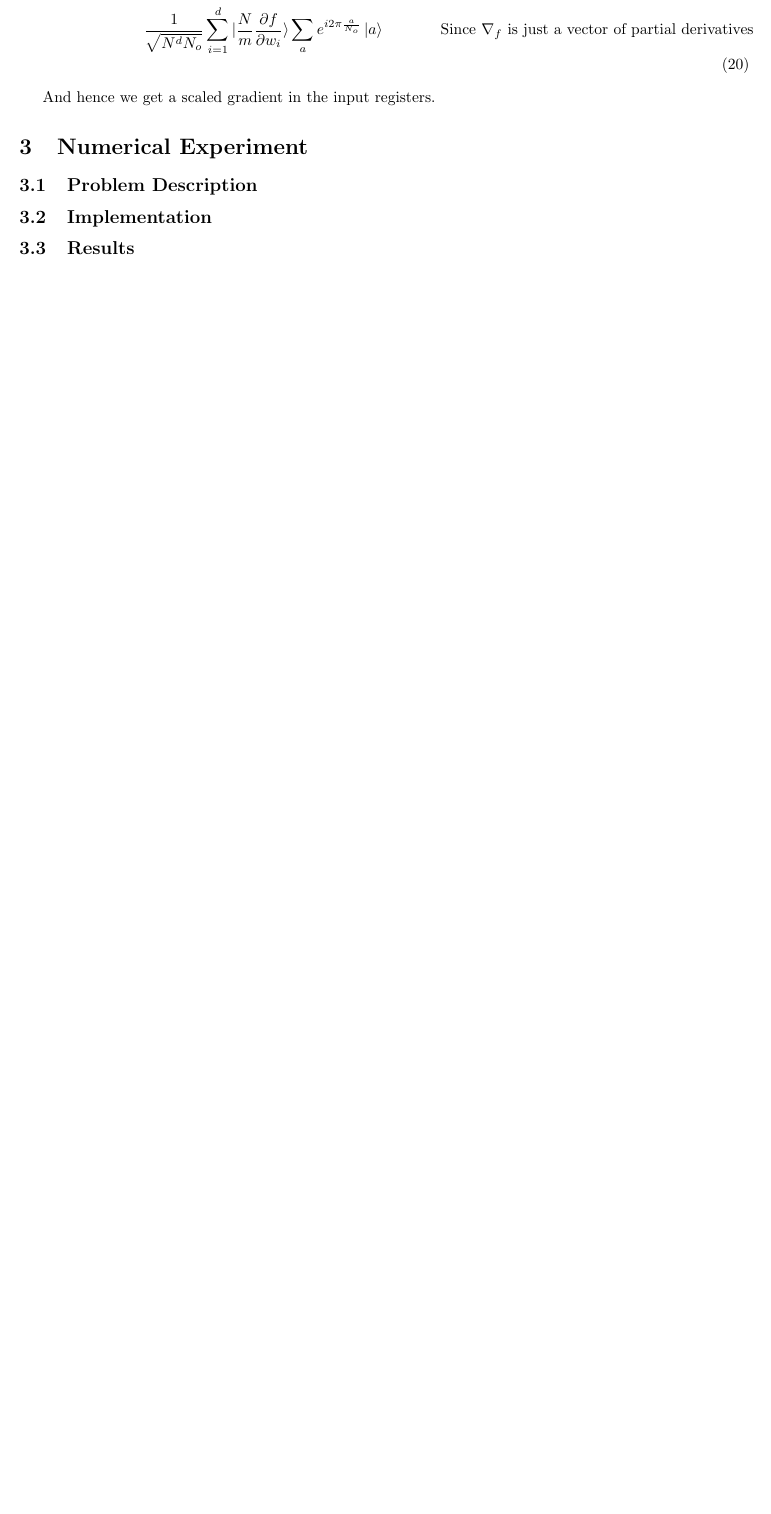
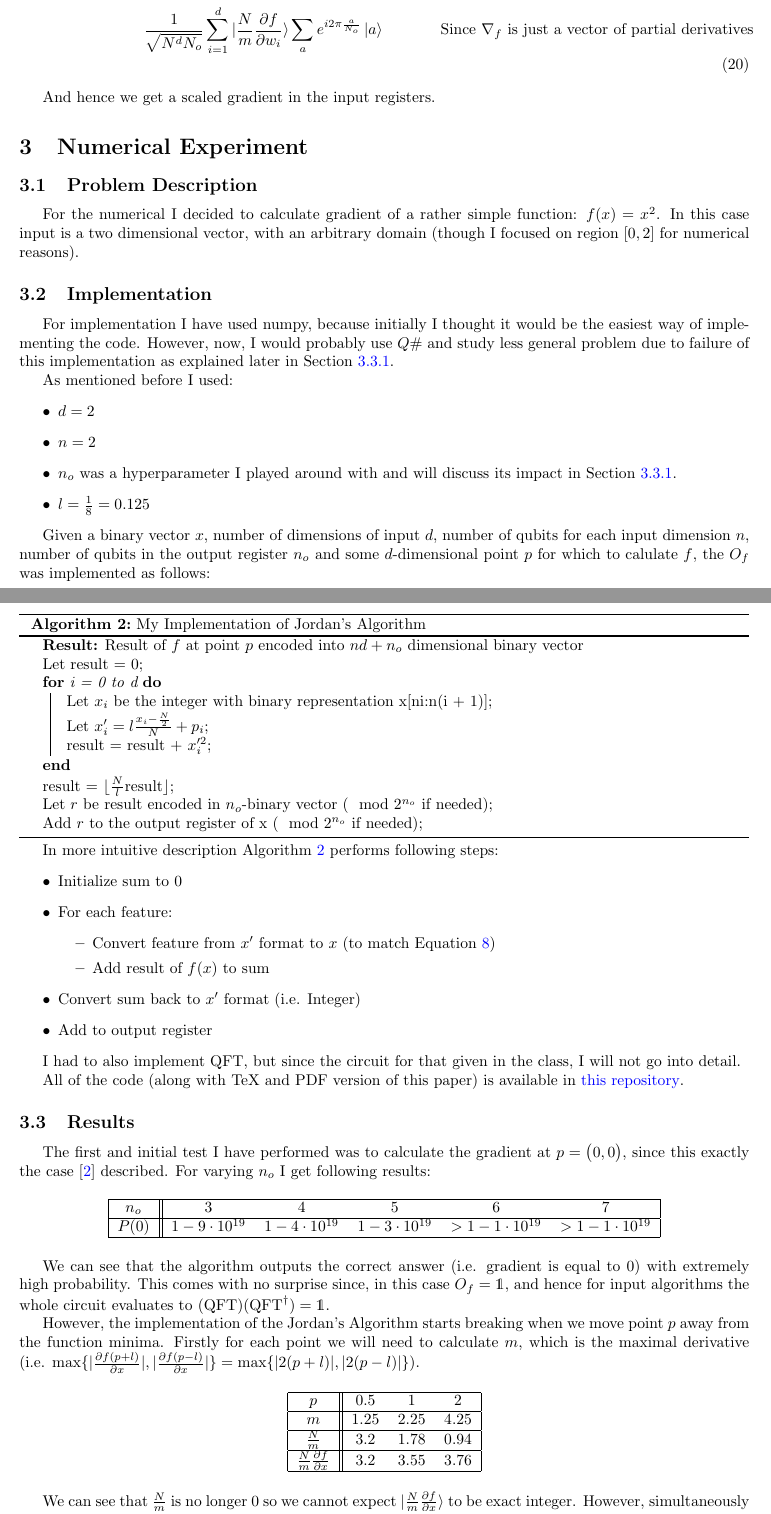
Before and after one commit to balbok0/599q1-sp20, a LaTeX paper (final_project/latex/final.tex): part of page 4 of 5 before the commit and two parts of pages 4 and 5 of 6 after it, the two joined at a grey line, cut so that both start at the same text, the shorter picture padded with empty space. Compiled offline with pdfLaTeX.

Commit message:
Started experimental section of the paper

```diff
--- a/final_project/latex/final.tex
+++ b/final_project/latex/final.tex
@@ -211,5 +212,102 @@ And hence we get a scaled gradient in the input registers.
 
 \section{Numerical Experiment}
 \subsection{Problem Description}
+For the numerical I decided to calculate gradient of a rather simple function: $f(x) = x^2$.
+In this case input is a two dimensional vector, with an arbitrary domain (though I focused on region $[0, 2]$ for numerical reasons).
+
 \subsection{Implementation}
+For implementation I have used numpy, because initially I thought it would be the easiest way of implementing the code.
+However, now, I would probably use $Q\#$ and study less general problem due to failure of this implementation as explained later in
+Section~\ref{sec:num-results}.
+
+As mentioned before I used:
+\begin{itemize}
+    \item $d = 2$
+    \item $n = 2$
+    \item $n_o$ was a hyperparameter I played around with and will discuss its impact in Section~\ref{sec:num-results}.
+    \item $l = \frac{1}{8} = 0.125$
+\end{itemize}
+
+Given a binary vector $x$, number of dimensions of input $d$, number of qubits for each input dimension $n$,
+number of qubits in the output register $n_o$ and some $d$-dimensional point $p$ for which to calulate $f$,
+the $O_f$ was implemented as follows:
+
+\begin{algorithm}[H]
+    \SetAlgoLined
+    \KwResult{Result of $f$ at point $p$ encoded into $nd + n_o$ dimensional binary vector}
+    Let result = 0\;
+    \For{\text{i = 0 to d}}{
+        Let $x_i$ be the integer with binary representation x[ni:n(i + 1)]\;
+        Let $x_i' = l\frac{x_i - \frac{N}{2}}{N} + p_i$\;
+        result = result + $x_i'^2$\;
+    }
+
+    result = $\lfloor\frac{N}{l}$result$\rfloor$\;
+
+    Let $r$ be result encoded in $n_o$-binary vector ($\mod 2^{n_o}$ if needed)\;
+    Add $r$ to the output register of x ($\mod 2^{n_o}$ if needed)\;
+
+    \caption{My Implementation of Jordan's Algorithm}
+    \label{alg:my-jordan}
+\end{algorithm}
+
+In more intuitive description Algorithm~\ref{alg:my-jordan} performs following steps:
+\begin{itemize}
+    \item Initialize sum to 0
+    \item For each feature:
+    \begin{itemize}
+        \item Convert feature from $x'$ format to $x$ (to match Equation~\ref{eq:func-conversion})
+        \item Add result of $f(x)$ to sum
+    \end{itemize}
+    \item Convert sum back to $x'$ format (i.e. Integer)
+    \item Add to output register
+\end{itemize}
+
+I had to also implement QFT, but since the circuit for that given in the class, I will not go into detail.
+
+All of the code (along with TeX and PDF version of this paper) is available in
+\href{https://github.com/balbok0/599q1-sp20/tree/master/final_project}{this repository}.
+
 \subsection{Results}
+
+The first and initial test I have performed was to calculate the gradient at $p = \begin{pmatrix} 0, 0 \end{pmatrix}$,
+since this exactly the case~\cite{Jordan_2005} described.
+For varying $n_o$ I get following results:
+
+\begin{table}[h]
+    \centering
+    \begin{tabular}{|c||c c c c c|}
+        \hline
+        $n_o$ & 3 & 4 & 5 & 6 & 7 \\
+        \hline
+        $P(0)$ & $1 - 9 \cdot 10^{19}$ & $1 - 4 \cdot 10^{19}$ & $1 - 3 \cdot 10^{19}$ & $> 1 - 1 \cdot 10^{19}$ & $> 1 - 1 \cdot 10^{19}$ \\
+        \hline
+    \end{tabular}
+\end{table}
+
+We can see that the algorithm outputs the correct answer (i.e. gradient is equal to $0$) with extremely high probability.
+This comes with no surprise since, in this case $O_f = \identity$, and hence for input algorithms the whole circuit evaluates to
+$(\text{QFT})(\text{QFT}^\dagger) = \identity$.
+
+However, the implementation of the Jordan's Algorithm starts breaking when we move point $p$ away from the function minima.
+Firstly for each point we will need to calculate $m$, which is the maximal derivative
+(i.e. $\max \{|\frac{\partial f(p + l)}{\partial x}|, |\frac{\partial f(p - l)}{\partial x}|\} =
+\max \{|2(p + l)|, |2(p - l)|\}$).
+
+\begin{table}[h]
+    \centering
+    \begin{tabular}{|c||c c c|}
+        \hline
+        $p$ & 0.5 & 1 & 2 \\
+        \hline
+        $m$ & 1.25 & 2.25 & 4.25 \\
+        \hline
+        $\frac{N}{m}$ & 3.2 & 1.78 & 0.94 \\
+        \hline
+        $\frac{N}{m}\frac{\partial f}{\partial x}$ & 3.2 & 3.55 & 3.76 \\
+        \hline
+    \end{tabular}
+\end{table}
+
+We can see that $\frac{N}{m}$ is no longer $0$ so we cannot expect $\ket{\frac{N}{m}\frac{\partial f}{\partial x}}$ to be exact integer.
+However, simultaneously we can see that we would expect the highest probabilities in $\ket{3}, \ket{4}$ and $\ket{4}$ respectively.
```
Also changed, not shown: final_project/latex/final.tex (32 more changed lines), 1 other file.
